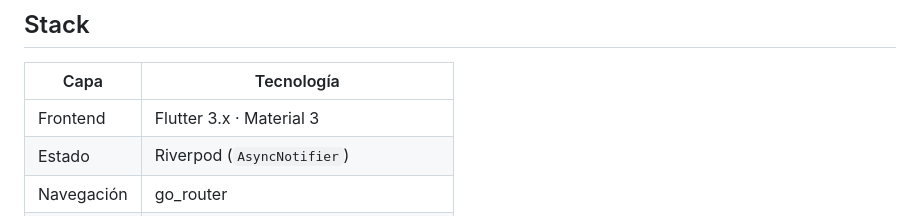
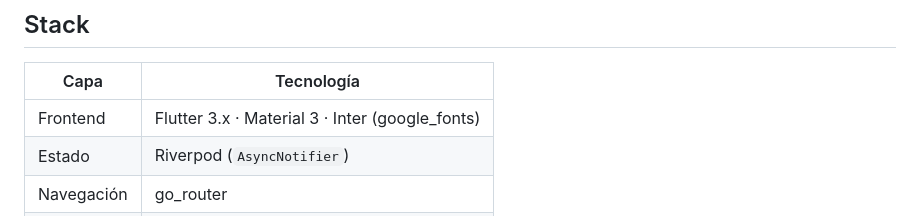
Before and after one commit to grisllo/NeuroScaleApp, a Markdown page: README.md, the part around one of its changes. GitHub-like rendering.

```diff
--- a/README.md
+++ b/README.md
@@ -54,7 +58,7 @@ gantt
 
 | Capa | Tecnología |
 |---|---|
-| Frontend | Flutter 3.x · Material 3 |
+| Frontend | Flutter 3.x · Material 3 · Inter (google_fonts) |
 | Estado | Riverpod (`AsyncNotifier`) |
 | Navegación | go_router |
 | Backend | Supabase (Auth + PostgreSQL + RLS) |
```
Also changed, not shown: other parts of README.md (+4 -0 lines), docs/ROADMAP.md (+28 -1 lines).
